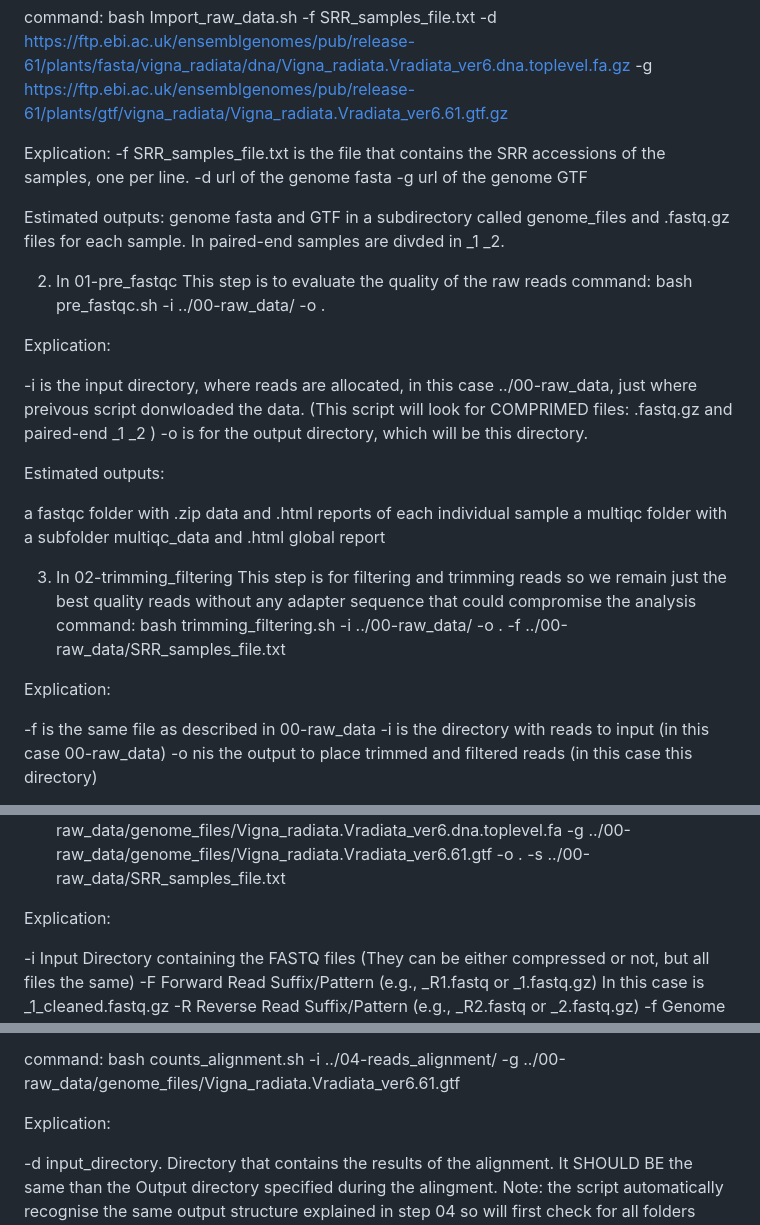
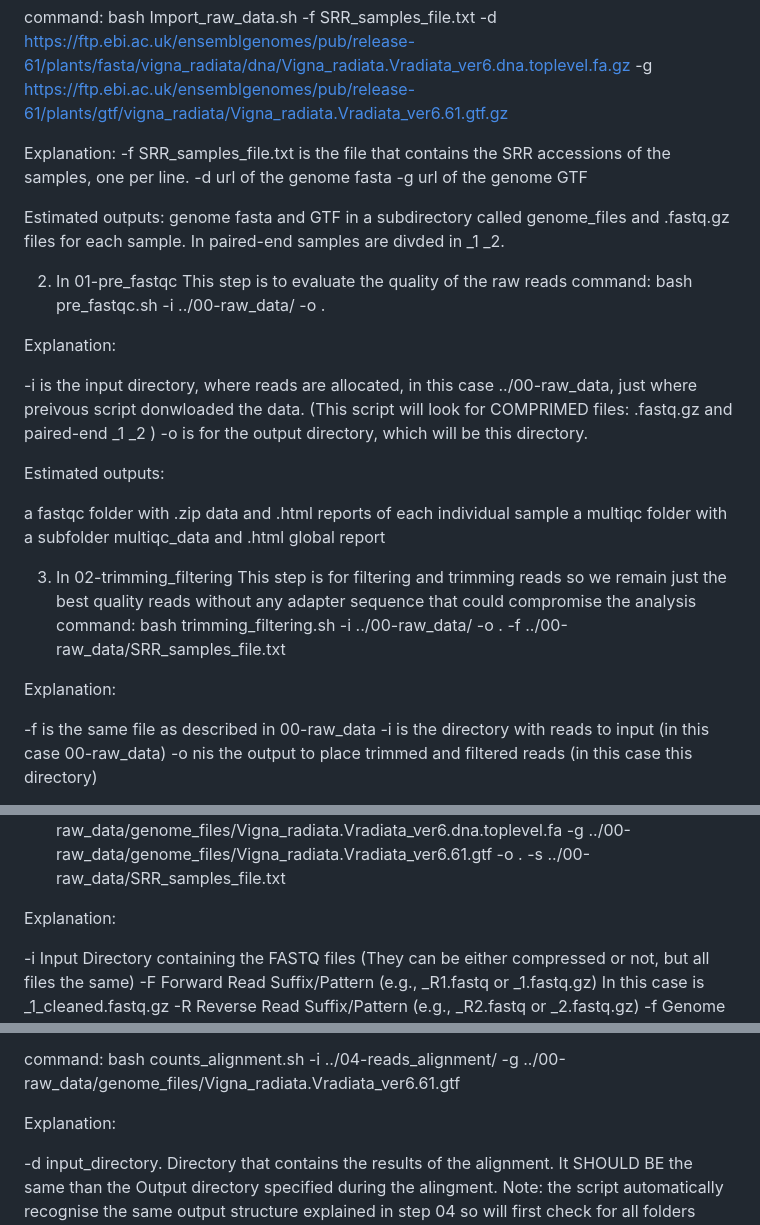
Before and after one commit to jaimebuilder/RNA_Seq_AJ, a Markdown page: README.md, 3 parts joined by grey strips. Drawn GitHub-style.

Commit message:
explanation

```diff
--- a/README.md
+++ b/README.md
@@ -65,7 +65,7 @@ In this step the scripts download all the files we would need during the workflo
 
 command: bash Import_raw_data.sh -f SRR_samples_file.txt -d https://ftp.ebi.ac.uk/ensemblgenomes/pub/release-61/plants/fasta/vigna_radiata/dna/Vigna_radiata.Vradiata_ver6.dna.toplevel.fa.gz -g https://ftp.ebi.ac.uk/ensemblgenomes/pub/release-61/plants/gtf/vigna_radiata/Vigna_radiata.Vradiata_ver6.61.gtf.gz
 
-Explication:
+Explanation:
 -f SRR_samples_file.txt is the file that contains the SRR accessions of the samples, one per line.
 -d url of the genome fasta
 -g url of the genome GTF
@@ -76,7 +76,7 @@ Estimated outputs: genome fasta and GTF in a subdirectory called genome_files an
 This step is to evaluate the quality of the raw reads
 command:  bash pre_fastqc.sh -i ../00-raw_data/ -o .
 
-Explication:
+Explanation:
 
 -i is the input directory, where reads are allocated, in this case ../00-raw_data, just where preivous script donwloaded the data.
 (This script will look for COMPRIMED files: .fastq.gz and paired-end _1 _2 )
@@ -91,7 +91,7 @@ a multiqc folder with a subfolder multiqc_data and .html global report
 This step is for filtering and trimming reads so we remain just the best quality reads without any adapter sequence that could compromise the analysis
 command: bash trimming_filtering.sh -i ../00-raw_data/ -o . -f ../00-raw_data/SRR_samples_file.txt
 
-Explication:
+Explanation:
 
 -f is the same file as described in 00-raw_data
 -i is the directory with reads to input (in this case 00-raw_data)
@@ -118,7 +118,7 @@ same outputs as described in 01.
 This step will align the cleaned reads to the genome. Itn requires 2-steps, first creating and index for the genome and second align each sample's reads to the genome.
 command: bash Alignment.sh -i ../02-trimming_filtering/ -F _1_cleaned.fastq.gz -R _2_cleaned.fastq.gz -f ../00-raw_data/genome_files/Vigna_radiata.Vradiata_ver6.dna.toplevel.fa -g ../00-raw_data/genome_files/Vigna_radiata.Vradiata_ver6.61.gtf -o . -s ../00-raw_data/SRR_samples_file.txt
 
-Explication:
+Explanation:
 
 -i Input Directory containing the FASTQ files (They can be either compressed or not, but all files the same)
 -F Forward Read Suffix/Pattern (e.g., _R1.fastq or _1.fastq.gz) In this case is _1_cleaned.fastq.gz
@@ -143,7 +143,7 @@ This step consist in counting how many reads are aligned to each gene (without n
 
 command: bash counts_alignment.sh -i ../04-reads_alignment/ -g ../00-raw_data/genome_files/Vigna_radiata.Vradiata_ver6.61.gtf
 
-Explication:
+Explanation:
 
 -d input_directory. Directory that contains the results of the alignment. It SHOULD BE the same than the Output directory specified during the alingment.
 Note: the script automatically recognise the same output structure explained in step 04 so will first check for all folders named SRR* in the inpuut directory.
```
